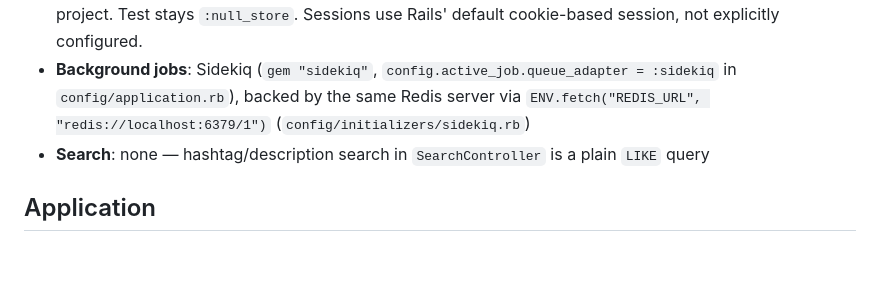
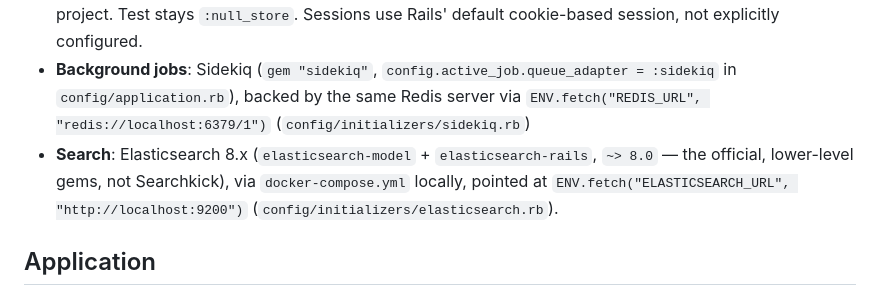
Before and after one commit to thanhluanuit/instuigram, a Markdown page: .claude/rules/technical_stack.md, the part around the change. Drawn GitHub-style; blank space fills up the shorter version.

```diff
--- a/.claude/rules/technical_stack.md
+++ b/.claude/rules/technical_stack.md
@@ -11,7 +11,7 @@
 - **Primary database**: PostgreSQL (see `config/database.yml`; no version-specific SQL, so any reasonably modern Postgres works)
 - **Cache / sessions**: `config.cache_store = :redis_cache_store` in both development and production (`config/environments/{development,production}.rb`), pointed at `ENV.fetch("REDIS_CACHE_URL", "redis://localhost:6379/2")` — DB 2, kept separate from Sidekiq/ActionCable's DB 1 to avoid cache keys colliding with queue/pub-sub data. Deliberately not DB 0 either: on a shared local Redis instance, DB 0 is Sidekiq's own out-of-the-box default, so it's the index most likely to already be claimed by an unrelated project. Test stays `:null_store`. Sessions use Rails' default cookie-based session, not explicitly configured.
 - **Background jobs**: Sidekiq (`gem "sidekiq"`, `config.active_job.queue_adapter = :sidekiq` in `config/application.rb`), backed by the same Redis server via `ENV.fetch("REDIS_URL", "redis://localhost:6379/1")` (`config/initializers/sidekiq.rb`)
-- **Search**: none — hashtag/description search in `SearchController` is a plain `LIKE` query
+- **Search**: Elasticsearch 8.x (`elasticsearch-model` + `elasticsearch-rails`, `~> 8.0` — the official, lower-level gems, not Searchkick), via `docker-compose.yml` locally, pointed at `ENV.fetch("ELASTICSEARCH_URL", "http://localhost:9200")` (`config/initializers/elasticsearch.rb`).
 
 ## Application
 
```
Also changed, not shown: CLAUDE.md (+5 -2 lines).
